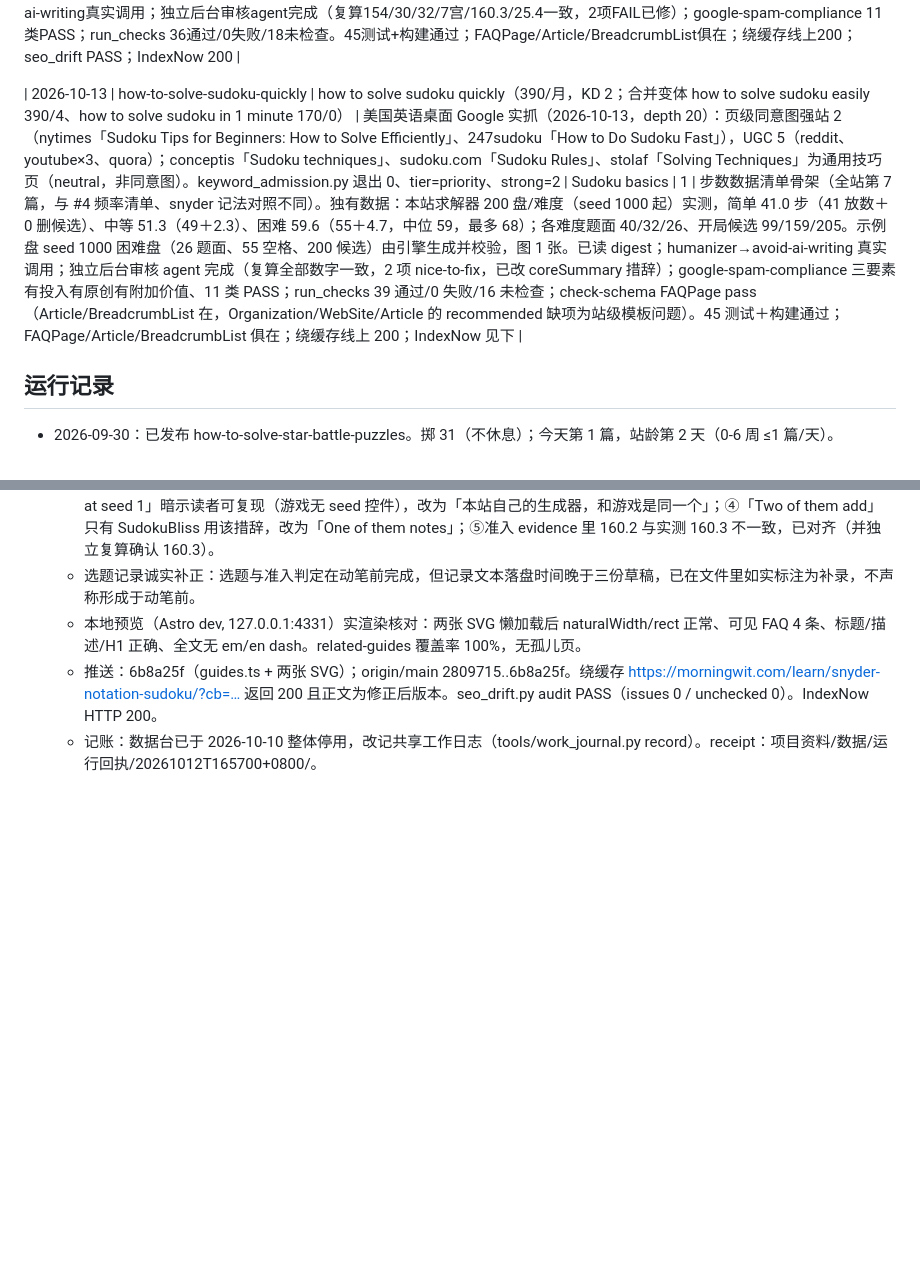
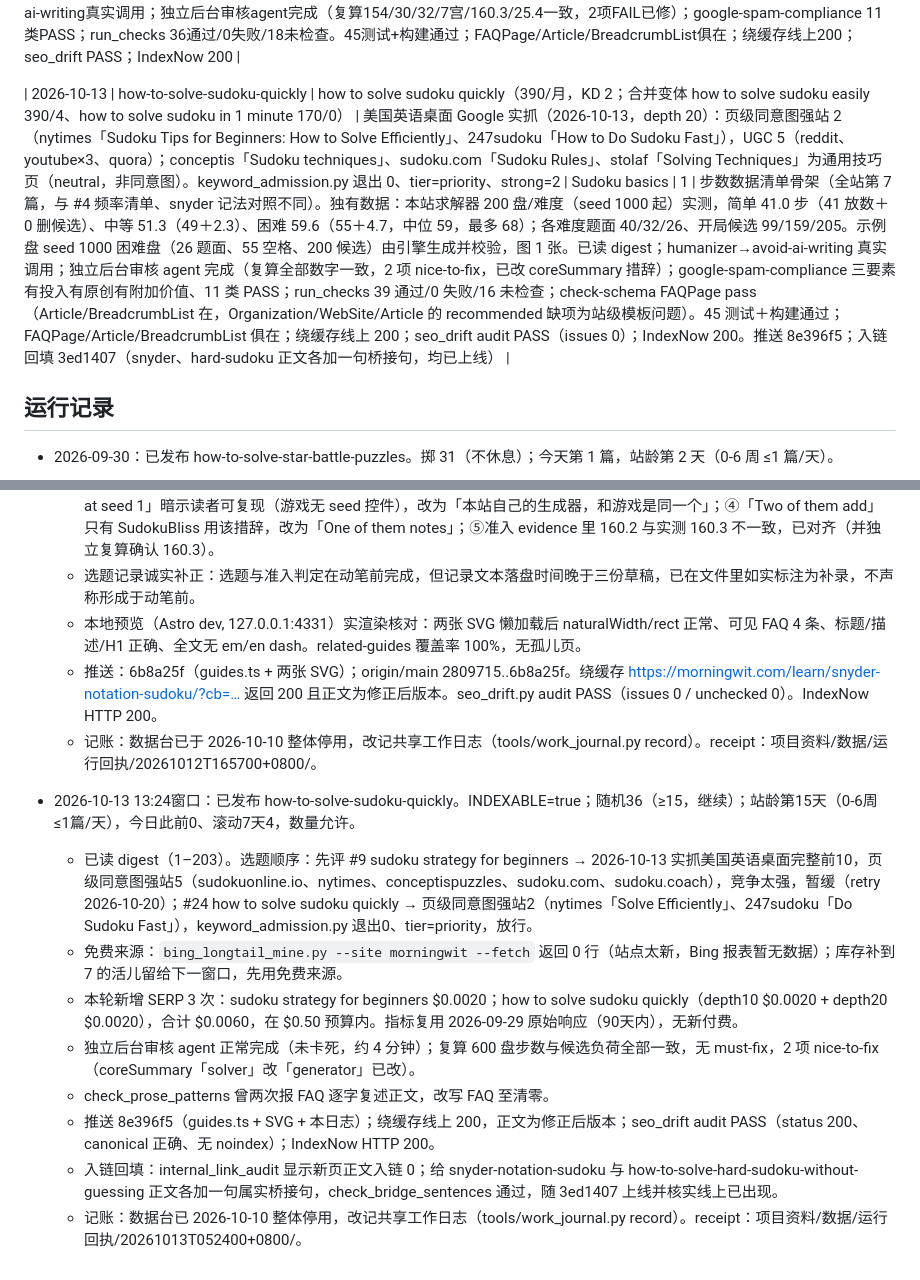
Before and after one commit to zhangwenhao66/morningwit, a Markdown page: 内容发布日志.md, 2 parts joined by grey strips. GitHub-like rendering; blank space fills up the shorter version.

Commit message:
log: solve-quickly guide live, backlinks, IndexNow
Co-Authored-By: Claude Sonnet 5.5 <noreply@anthropic.com>

```diff
--- a/内容发布日志.md
+++ b/内容发布日志.md
@@ -12,7 +12,7 @@
 | 2026-10-09 | skyscraper-sudoku | skyscraper sudoku（1,300/月，KD 0；历史词库） | 美国桌面Google实抓8个organic：强站2，UGC3（Reddit、YouTube×2）；2026-10-09，$0.002 | Sudoku strategy | 1 | 双分支证明，seed3实际26givens、唯一解，4张SVG。300原始盘seeds1000–1299：grade4完成190，grade5联合新增34，余76；Skyscraper used33、Y-Wing25。已读digest；humanizer→avoid-ai-writing已执行，独立只读审核复算并PASS，google-spam-compliance自查通过。正式45测试+构建通过；run_checks 34通过/0失败/17未检查（单篇模式未定义或不适用，补核schema与SVG）。Pages 95cb11c0-5ac3-4be3-98c7-52caadf66fbd / d1960c3，绕缓存正文及四图hash一致、canonical/地图可索引、已有正文页推荐入链；IndexNow 200接收 |
 | 2026-10-12 | snyder-notation-sudoku | snyder notation sudoku（260/月，KD 0） | 美国桌面Google实抓（2026-10-10，7天窗口内）：前10 organic 强站0 / UGC 6 / 未核0；sudoku.com 与 Cracking The Cryptic 两页已直读且同意图为false，PokerStars 原URL已301到 FanDuel 首页 | Sudoku basics | 1 | 同一盘两种记法对照骨架（全站第6篇）。两张图由 tools/sudoku-example.ts --snyder 从同一中等盘生成：32 givens，全候选154、Snyder 30，7/9宫有标记（左上、右下为0）。60盘中等开局实测：全候选均值160.3（146–179）、Snyder 25.4（10–40，约16%）；digit×box 对里26%恰两个位置、10%恰一个位置、64%三个以上。已读digest；humanizer→avoid-ai-writing真实调用；独立后台审核agent完成（复算154/30/32/7宫/160.3/25.4一致，2项FAIL已修）；google-spam-compliance 11类PASS；run_checks 36通过/0失败/18未检查。45测试+构建通过；FAQPage/Article/BreadcrumbList俱在；绕缓存线上200；seo_drift PASS；IndexNow 200 |
 
-| 2026-10-13 | how-to-solve-sudoku-quickly | how to solve sudoku quickly（390/月，KD 2；合并变体 how to solve sudoku easily 390/4、how to solve sudoku in 1 minute 170/0） | 美国英语桌面 Google 实抓（2026-10-13，depth 20）：页级同意图强站 2（nytimes「Sudoku Tips for Beginners: How to Solve Efficiently」、247sudoku「How to Do Sudoku Fast」），UGC 5（reddit、youtube×3、quora）；conceptis「Sudoku techniques」、sudoku.com「Sudoku Rules」、stolaf「Solving Techniques」为通用技巧页（neutral，非同意图）。keyword_admission.py 退出 0、tier=priority、strong=2 | Sudoku basics | 1 | 步数数据清单骨架（全站第 7 篇，与 #4 频率清单、snyder 记法对照不同）。独有数据：本站求解器 200 盘/难度（seed 1000 起）实测，简单 41.0 步（41 放数＋0 删候选）、中等 51.3（49＋2.3）、困难 59.6（55＋4.7，中位 59，最多 68）；各难度题面 40/32/26、开局候选 99/159/205。示例盘 seed 1000 困难盘（26 题面、55 空格、200 候选）由引擎生成并校验，图 1 张。已读 digest；humanizer→avoid-ai-writing 真实调用；独立后台审核 agent 完成（复算全部数字一致，2 项 nice-to-fix，已改 coreSummary 措辞）；google-spam-compliance 三要素有投入有原创有附加价值、11 类 PASS；run_checks 39 通过/0 失败/16 未检查；check-schema FAQPage pass（Article/BreadcrumbList 在，Organization/WebSite/Article 的 recommended 缺项为站级模板问题）。45 测试＋构建通过；FAQPage/Article/BreadcrumbList 俱在；绕缓存线上 200；IndexNow 见下 |
+| 2026-10-13 | how-to-solve-sudoku-quickly | how to solve sudoku quickly（390/月，KD 2；合并变体 how to solve sudoku easily 390/4、how to solve sudoku in 1 minute 170/0） | 美国英语桌面 Google 实抓（2026-10-13，depth 20）：页级同意图强站 2（nytimes「Sudoku Tips for Beginners: How to Solve Efficiently」、247sudoku「How to Do Sudoku Fast」），UGC 5（reddit、youtube×3、quora）；conceptis「Sudoku techniques」、sudoku.com「Sudoku Rules」、stolaf「Solving Techniques」为通用技巧页（neutral，非同意图）。keyword_admission.py 退出 0、tier=priority、strong=2 | Sudoku basics | 1 | 步数数据清单骨架（全站第 7 篇，与 #4 频率清单、snyder 记法对照不同）。独有数据：本站求解器 200 盘/难度（seed 1000 起）实测，简单 41.0 步（41 放数＋0 删候选）、中等 51.3（49＋2.3）、困难 59.6（55＋4.7，中位 59，最多 68）；各难度题面 40/32/26、开局候选 99/159/205。示例盘 seed 1000 困难盘（26 题面、55 空格、200 候选）由引擎生成并校验，图 1 张。已读 digest；humanizer→avoid-ai-writing 真实调用；独立后台审核 agent 完成（复算全部数字一致，2 项 nice-to-fix，已改 coreSummary 措辞）；google-spam-compliance 三要素有投入有原创有附加价值、11 类 PASS；run_checks 39 通过/0 失败/16 未检查；check-schema FAQPage pass（Article/BreadcrumbList 在，Organization/WebSite/Article 的 recommended 缺项为站级模板问题）。45 测试＋构建通过；FAQPage/Article/BreadcrumbList 俱在；绕缓存线上 200；seo_drift audit PASS（issues 0）；IndexNow 200。推送 8e396f5；入链回填 3ed1407（snyder、hard-sudoku 正文各加一句桥接句，均已上线） |
 
 ## 运行记录
 - 2026-09-30：已发布 how-to-solve-star-battle-puzzles。掷 31（不休息）；今天第 1 篇，站龄第 2 天（0-6 周 ≤1 篇/天）。
@@ -50,3 +50,13 @@
   - 本地预览（Astro dev, 127.0.0.1:4331）实渲染核对：两张 SVG 懒加载后 naturalWidth/rect 正常、可见 FAQ 4 条、标题/描述/H1 正确、全文无 em/en dash。related-guides 覆盖率 100%，无孤儿页。
   - 推送：6b8a25f（guides.ts + 两张 SVG）；origin/main 2809715..6b8a25f。绕缓存 https://morningwit.com/learn/snyder-notation-sudoku/?cb=… 返回 200 且正文为修正后版本。seo_drift.py audit PASS（issues 0 / unchecked 0）。IndexNow HTTP 200。
   - 记账：数据台已于 2026-10-10 整体停用，改记共享工作日志（tools/work_journal.py record）。receipt：项目资料/数据/运行回执/20261012T165700+0800/。
+
+- 2026-10-13 13:24窗口：已发布 how-to-solve-sudoku-quickly。INDEXABLE=true；随机36（≥15，继续）；站龄第15天（0-6周 ≤1篇/天），今日此前0、滚动7天4，数量允许。
+  - 已读 digest（1–203）。选题顺序：先评 #9 sudoku strategy for beginners → 2026-10-13 实抓美国英语桌面完整前10，页级同意图强站5（sudokuonline.io、nytimes、conceptispuzzles、sudoku.com、sudoku.coach），竞争太强，暂缓（retry 2026-10-20）；#24 how to solve sudoku quickly → 页级同意图强站2（nytimes「Solve Efficiently」、247sudoku「Do Sudoku Fast」），keyword_admission.py 退出0、tier=priority，放行。
+  - 免费来源：`bing_longtail_mine.py --site morningwit --fetch` 返回 0 行（站点太新，Bing 报表暂无数据）；库存补到 7 的活儿留给下一窗口，先用免费来源。
+  - 本轮新增 SERP 3 次：sudoku strategy for beginners $0.0020；how to solve sudoku quickly（depth10 $0.0020 + depth20 $0.0020），合计 $0.0060，在 $0.50 预算内。指标复用 2026-09-29 原始响应（90天内），无新付费。
+  - 独立后台审核 agent 正常完成（未卡死，约 4 分钟）；复算 600 盘步数与候选负荷全部一致，无 must-fix，2 项 nice-to-fix（coreSummary「solver」改「generator」已改）。
+  - check_prose_patterns 曾两次报 FAQ 逐字复述正文，改写 FAQ 至清零。
+  - 推送 8e396f5（guides.ts + SVG + 本日志）；绕缓存线上 200，正文为修正后版本；seo_drift audit PASS（status 200、canonical 正确、无 noindex）；IndexNow HTTP 200。
+  - 入链回填：internal_link_audit 显示新页正文入链 0；给 snyder-notation-sudoku 与 how-to-solve-hard-sudoku-without-guessing 正文各加一句属实桥接句，check_bridge_sentences 通过，随 3ed1407 上线并核实线上已出现。
+  - 记账：数据台已 2026-10-10 整体停用，改记共享工作日志（tools/work_journal.py record）。receipt：项目资料/数据/运行回执/20261013T052400+0800/。
```
